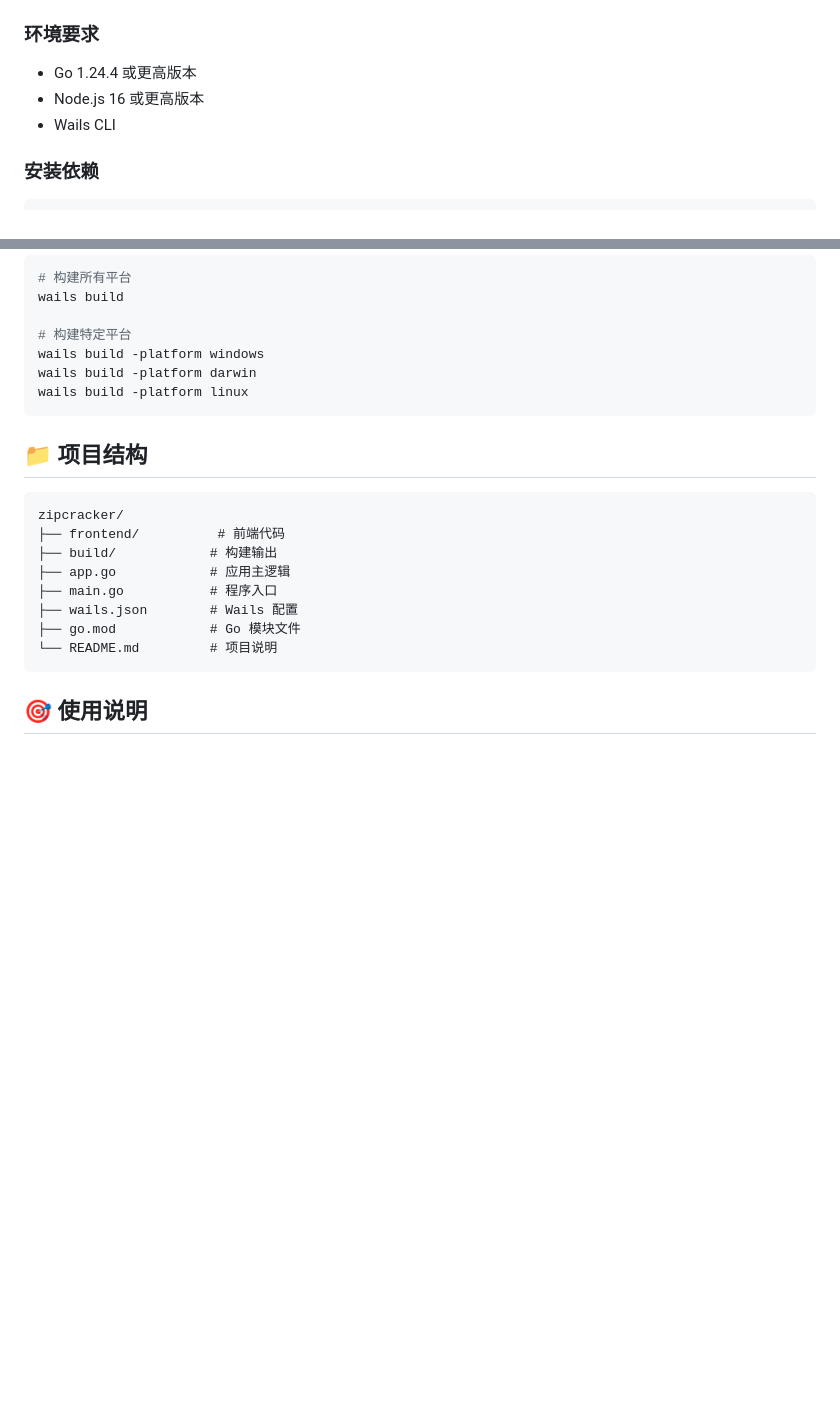
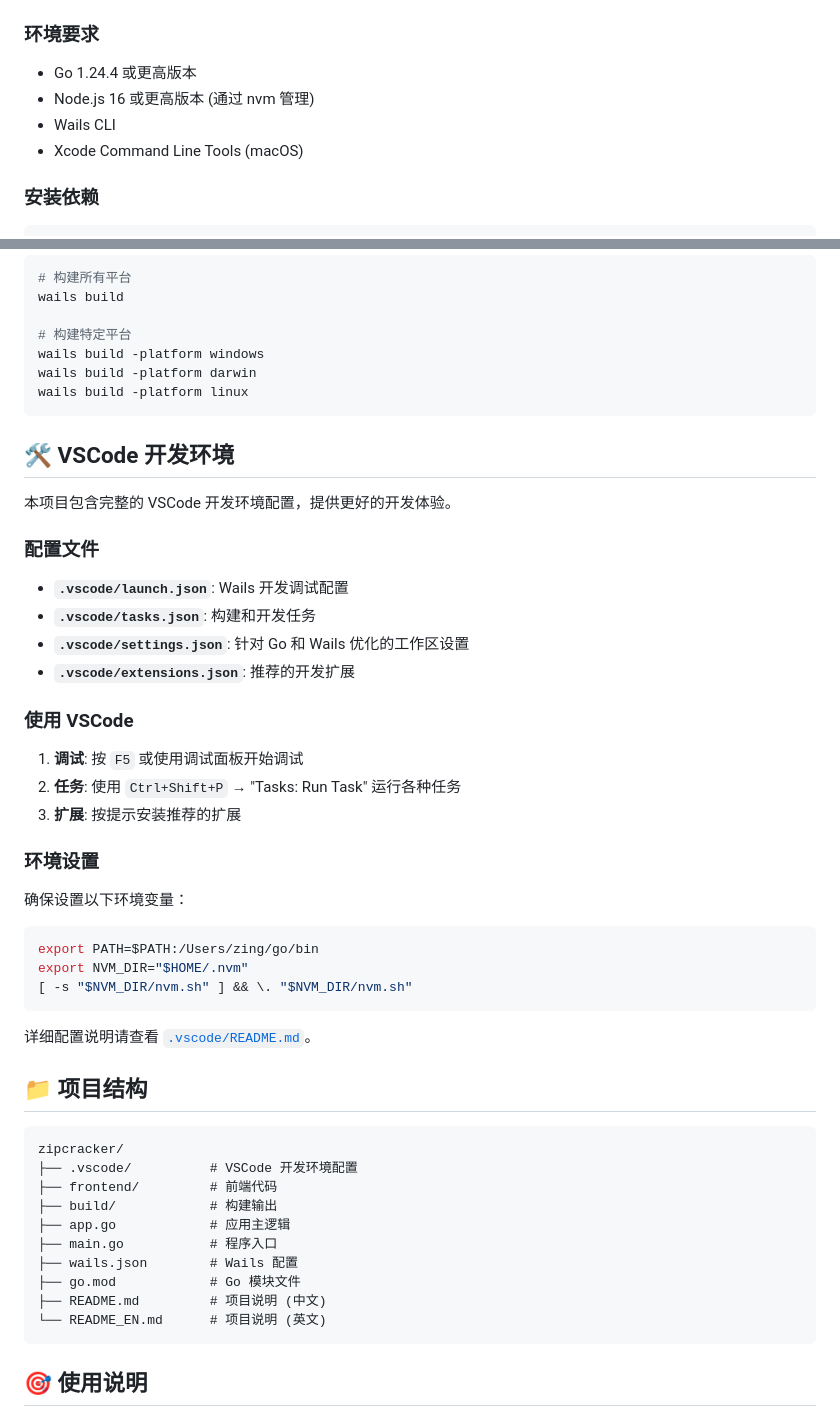
Before and after one commit to ZingYao/zipcracker, a Markdown page: README.md, 2 parts joined by grey strips. GitHub-like rendering; blank space fills up the shorter version.

Commit message:
docs: 同步更新中文 README，保持与英文版本一致
- 添加 VSCode 开发环境配置说明
- 更新环境要求，包含 nvm 和 Xcode Command Line Tools
- 更新项目结构，添加 .vscode 目录
- 添加详细的环境设置说明
- 保持中英文 README 文档的一致性

````diff
--- a/README.md
+++ b/README.md
@@ -27,8 +27,9 @@ ZipCracker 是一个基于 Wails 框架开发的跨平台压缩包密码破解
 ### 环境要求
 
 - Go 1.24.4 或更高版本
-- Node.js 16 或更高版本
+- Node.js 16 或更高版本 (通过 nvm 管理)
 - Wails CLI
+- Xcode Command Line Tools (macOS)
 
 ### 安装依赖
 
@@ -60,17 +61,47 @@ wails build -platform darwin
 wails build -platform linux
 ```
 
+## 🛠️ VSCode 开发环境
+
+本项目包含完整的 VSCode 开发环境配置，提供更好的开发体验。
+
+### 配置文件
+
+- **`.vscode/launch.json`**: Wails 开发调试配置
+- **`.vscode/tasks.json`**: 构建和开发任务
+- **`.vscode/settings.json`**: 针对 Go 和 Wails 优化的工作区设置
+- **`.vscode/extensions.json`**: 推荐的开发扩展
+
+### 使用 VSCode
+
+1. **调试**: 按 `F5` 或使用调试面板开始调试
+2. **任务**: 使用 `Ctrl+Shift+P` → "Tasks: Run Task" 运行各种任务
+3. **扩展**: 按提示安装推荐的扩展
+
+### 环境设置
+
+确保设置以下环境变量：
+```bash
+export PATH=$PATH:/Users/zing/go/bin
+export NVM_DIR="$HOME/.nvm"
+[ -s "$NVM_DIR/nvm.sh" ] && \. "$NVM_DIR/nvm.sh"
+```
+
+详细配置说明请查看 [`.vscode/README.md`](.vscode/README.md)。
+
 ## 📁 项目结构
 
 ```
 zipcracker/
-├── frontend/          # 前端代码
+├── .vscode/          # VSCode 开发环境配置
+├── frontend/         # 前端代码
 ├── build/            # 构建输出
 ├── app.go            # 应用主逻辑
 ├── main.go           # 程序入口
 ├── wails.json        # Wails 配置
 ├── go.mod            # Go 模块文件
-└── README.md         # 项目说明
+├── README.md         # 项目说明 (中文)
+└── README_EN.md      # 项目说明 (英文)
 ```
 
 ## 🎯 使用说明
````
